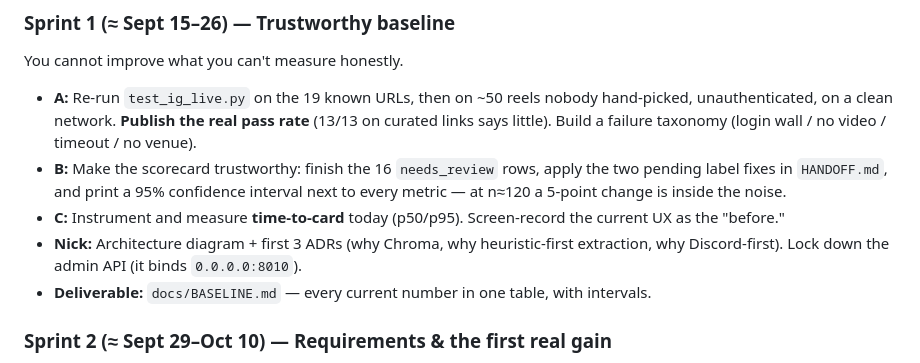
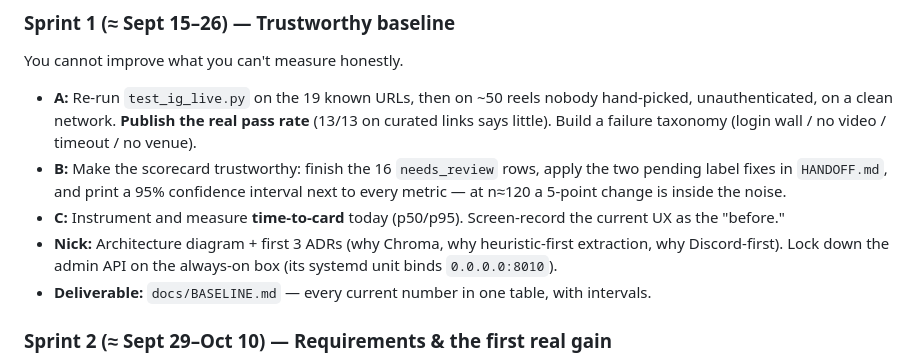
Before and after one commit to NickNojiri/SocialAgent-Team10, a Markdown page: docs/CAPSTONE_PLAN.md, the part around the change. Rendered like a GitHub page.

```diff
--- a/docs/CAPSTONE_PLAN.md
+++ b/docs/CAPSTONE_PLAN.md
@@ -123,7 +123,8 @@ You cannot improve what you can't measure honestly.
 - **C:** Instrument and measure **time-to-card** today (p50/p95). Screen-record the current UX as
   the "before."
 - **Nick:** Architecture diagram + first 3 ADRs (why Chroma, why heuristic-first extraction, why
-  Discord-first). Lock down the admin API (it binds `0.0.0.0:8010`).
+  Discord-first). Lock down the admin API on the always-on box (its systemd unit binds
+  `0.0.0.0:8010`).
 - **Deliverable:** `docs/BASELINE.md` — every current number in one table, with intervals.
 
 ### Sprint 2 (≈ Sept 29–Oct 10) — Requirements & the first real gain
```
Also changed, not shown: docs/TEAM_TODO.md (+9 -4 lines).
